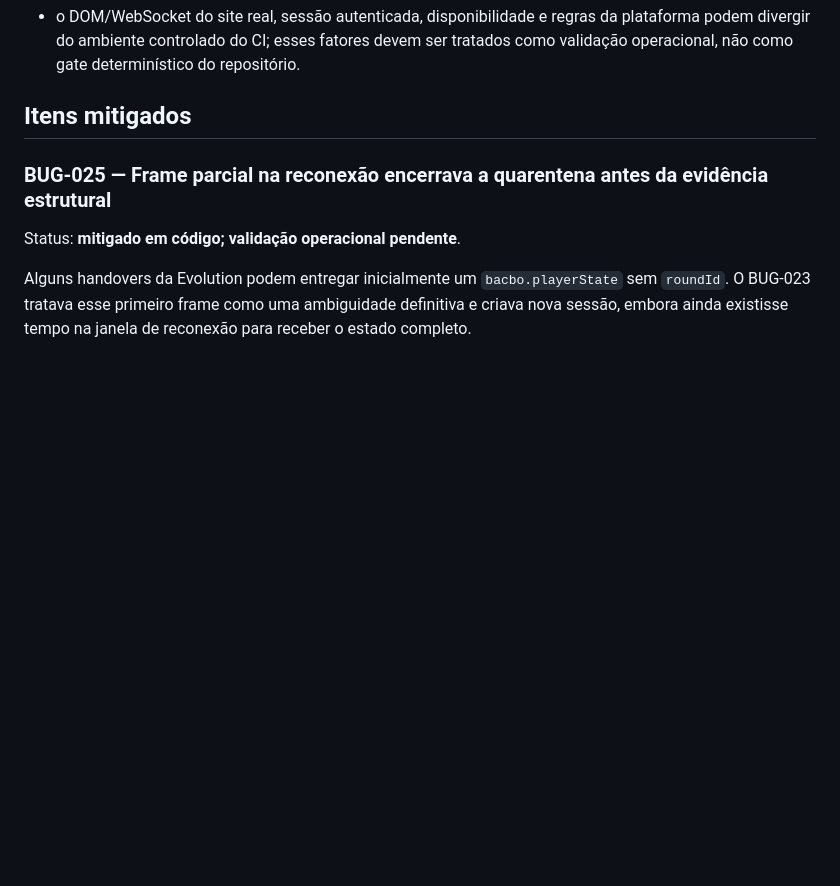
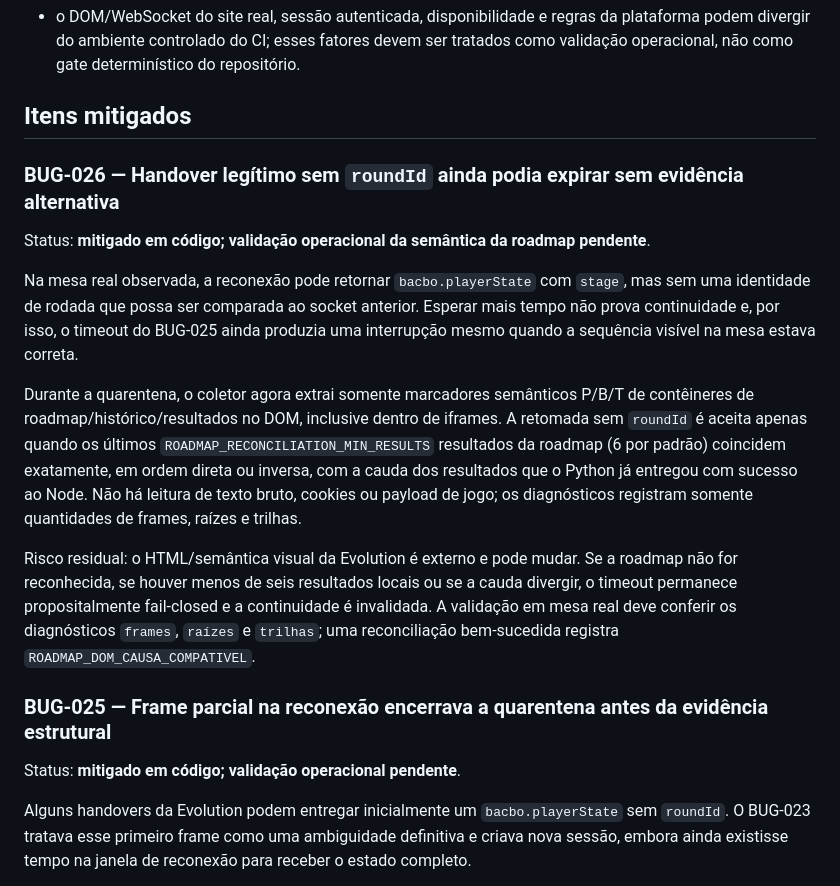
Before and after one commit to Techxiaomi/robo-bacbo, a Markdown page: docs/KNOWN_ISSUES.md, the part around the change. Rendered like a GitHub page; blank space fills up the shorter version.

Commit message:
fix(collector): reconcile reconnect through roadmap evidence

```diff
--- a/docs/KNOWN_ISSUES.md
+++ b/docs/KNOWN_ISSUES.md
@@ -90,6 +90,16 @@ Risco residual externo:
 - o DOM/WebSocket do site real, sessão autenticada, disponibilidade e regras da plataforma podem divergir do ambiente controlado do CI; esses fatores devem ser tratados como validação operacional, não como gate determinístico do repositório.
 
 ## Itens mitigados
+
+### BUG-026 — Handover legítimo sem `roundId` ainda podia expirar sem evidência alternativa
+
+Status: **mitigado em código; validação operacional da semântica da roadmap pendente**.
+
+Na mesa real observada, a reconexão pode retornar `bacbo.playerState` com `stage`, mas sem uma identidade de rodada que possa ser comparada ao socket anterior. Esperar mais tempo não prova continuidade e, por isso, o timeout do BUG-025 ainda produzia uma interrupção mesmo quando a sequência visível na mesa estava correta.
+
+Durante a quarentena, o coletor agora extrai somente marcadores semânticos P/B/T de contêineres de roadmap/histórico/resultados no DOM, inclusive dentro de iframes. A retomada sem `roundId` é aceita apenas quando os últimos `ROADMAP_RECONCILIATION_MIN_RESULTS` resultados da roadmap (6 por padrão) coincidem exatamente, em ordem direta ou inversa, com a cauda dos resultados que o Python já entregou com sucesso ao Node. Não há leitura de texto bruto, cookies ou payload de jogo; os diagnósticos registram somente quantidades de frames, raízes e trilhas.
+
+Risco residual: o HTML/semântica visual da Evolution é externo e pode mudar. Se a roadmap não for reconhecida, se houver menos de seis resultados locais ou se a cauda divergir, o timeout permanece propositalmente fail-closed e a continuidade é invalidada. A validação em mesa real deve conferir os diagnósticos `frames`, `raízes` e `trilhas`; uma reconciliação bem-sucedida registra `ROADMAP_DOM_CAUSA_COMPATIVEL`.
 
 ### BUG-025 — Frame parcial na reconexão encerrava a quarentena antes da evidência estrutural
 
```
